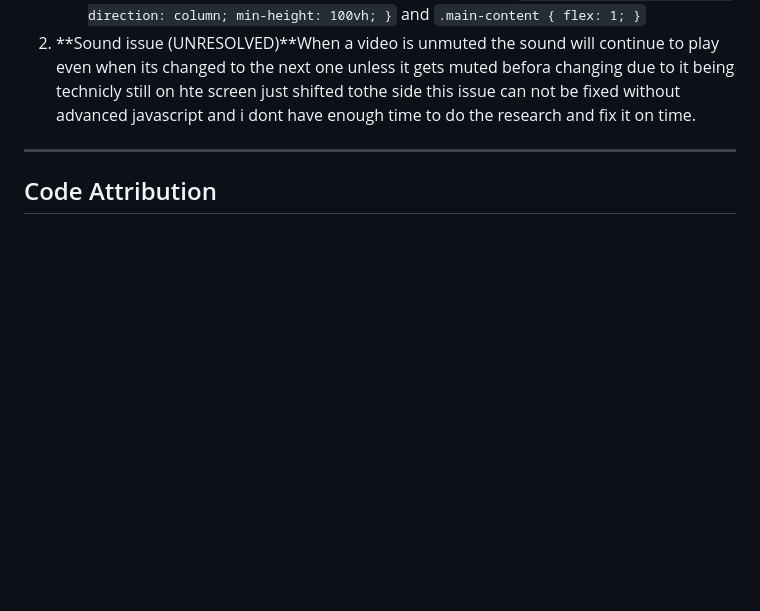
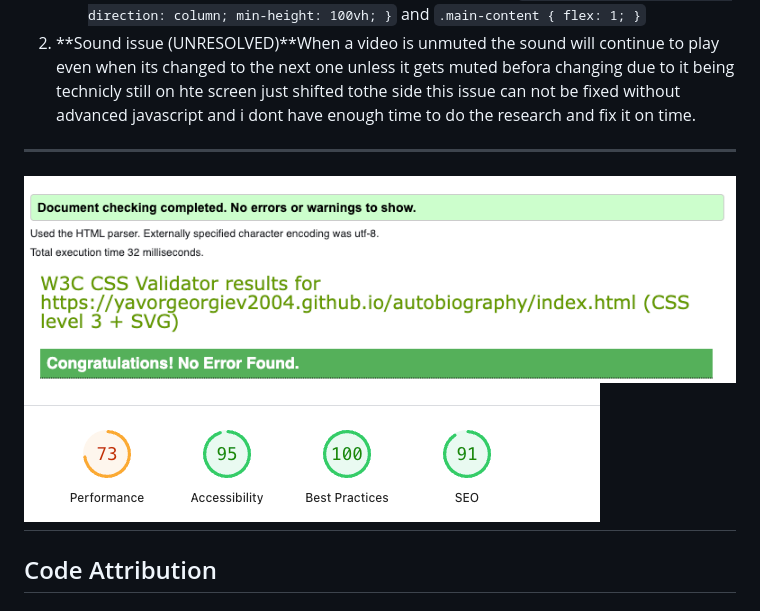
Before and after one commit to yavorgeorgiev2004/autobiography, a Markdown page: README.md, the part around the change. GitHub-like rendering; blank space fills up the shorter version.

Commit message:
Update README testing section to inculde performance and validators

```diff
--- a/README.md
+++ b/README.md
@@ -350,6 +350,10 @@ Used semantic html and alt text on images to ensure screen reder compatibility a
   2. **Sound issue (UNRESOLVED)**When a video is unmuted the sound will continue to play even when its changed to the next one unless it gets muted befora changing due to it being technicly still on hte screen just shifted tothe side this issue can not be fixed without advanced javascript and i dont have enough time to do the research and fix it on time.
 
 ---
+![html validator](assets/screenshots/html-validator.png)
+![css validator](assets/screenshots/css-validator.png)
+![performance metrics](assets/screenshots/performance.png)
+---
 
 ## Code Attribution
 
```
